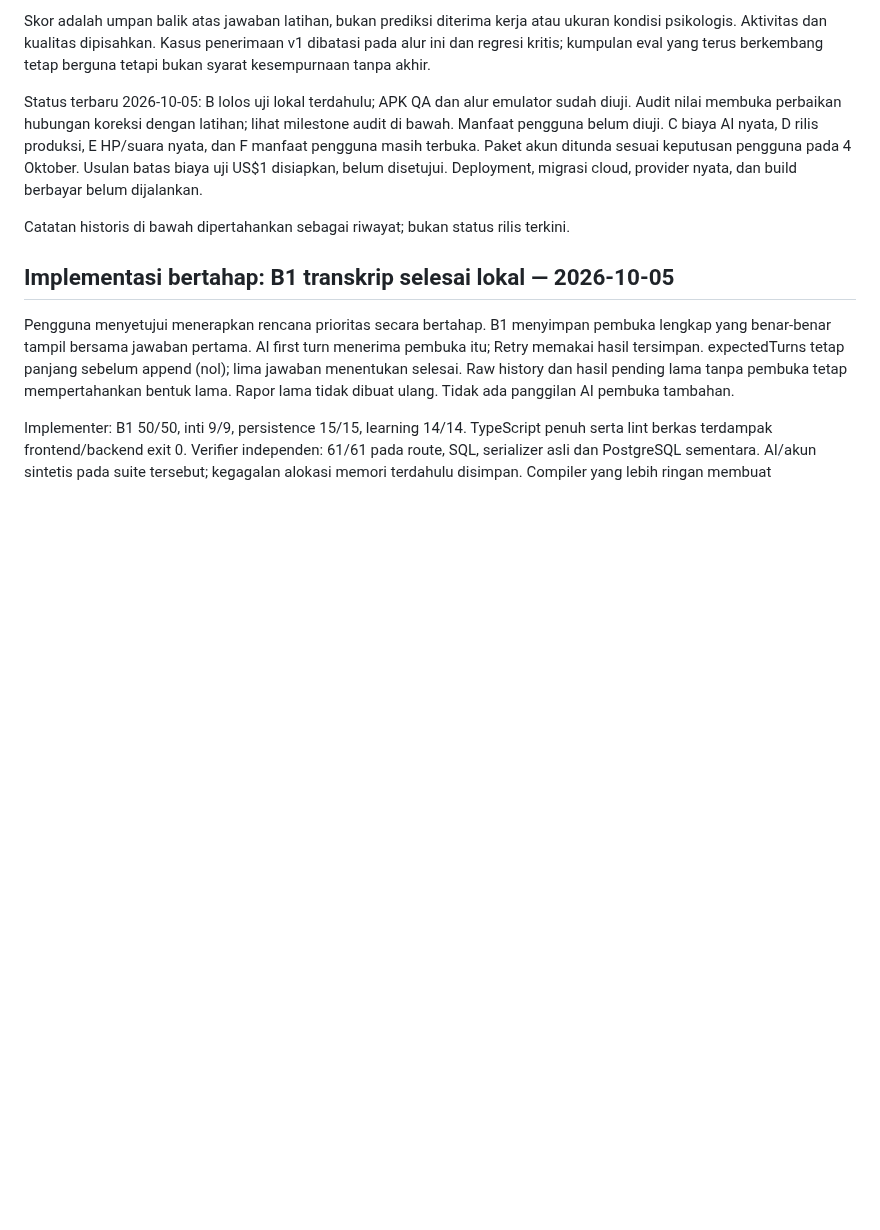
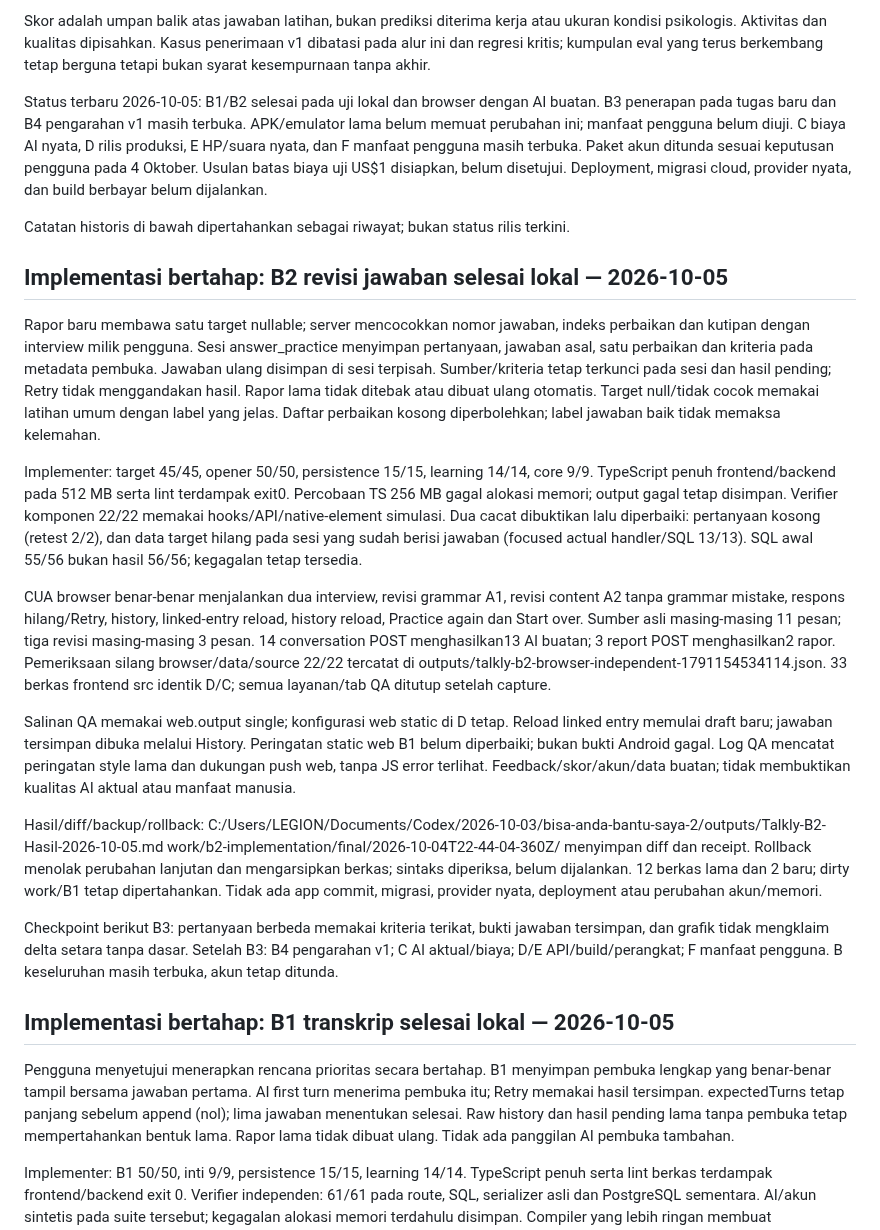
Before and after one commit to lixfeyzen/talkly, a Markdown page: docs/PROJECT-NOTES.md, the part around the change. GitHub-like rendering; blank space fills up the shorter version.

Commit message:
docs: record verified B2 answer revision milestone

```diff
--- a/docs/PROJECT-NOTES.md
+++ b/docs/PROJECT-NOTES.md
@@ -20,15 +20,60 @@ atau ukuran kondisi psikologis. Aktivitas dan kualitas dipisahkan.
 Kasus penerimaan v1 dibatasi pada alur ini dan regresi kritis; kumpulan eval
 yang terus berkembang tetap berguna tetapi bukan syarat kesempurnaan tanpa akhir.
 
-Status terbaru 2026-10-05: B lolos uji lokal terdahulu; APK QA dan alur emulator
-sudah diuji. Audit nilai membuka perbaikan hubungan koreksi dengan latihan;
-lihat milestone audit di bawah. Manfaat pengguna belum diuji.
+Status terbaru 2026-10-05: B1/B2 selesai pada uji lokal dan browser dengan AI buatan.
+B3 penerapan pada tugas baru dan B4 pengarahan v1 masih terbuka.
+APK/emulator lama belum memuat perubahan ini; manfaat pengguna belum diuji.
 C biaya AI nyata, D rilis produksi, E HP/suara nyata, dan F manfaat pengguna
 masih terbuka. Paket akun ditunda sesuai keputusan pengguna pada 4 Oktober.
 Usulan batas biaya uji US$1 disiapkan, belum disetujui. Deployment, migrasi cloud, provider nyata,
 dan build berbayar belum dijalankan.
 
 Catatan historis di bawah dipertahankan sebagai riwayat; bukan status rilis terkini.
+
+## Implementasi bertahap: B2 revisi jawaban selesai lokal — 2026-10-05
+
+Rapor baru membawa satu target nullable; server mencocokkan nomor jawaban,
+indeks perbaikan dan kutipan dengan interview milik pengguna.
+Sesi answer_practice menyimpan pertanyaan, jawaban asal, satu perbaikan dan
+kriteria pada metadata pembuka. Jawaban ulang disimpan di sesi terpisah.
+Sumber/kriteria tetap terkunci pada sesi dan hasil pending; Retry tidak
+menggandakan hasil. Rapor lama tidak ditebak atau dibuat ulang otomatis.
+Target null/tidak cocok memakai latihan umum dengan label yang jelas.
+Daftar perbaikan kosong diperbolehkan; label jawaban baik tidak memaksa kelemahan.
+
+Implementer: target 45/45, opener 50/50, persistence 15/15, learning 14/14, core 9/9.
+TypeScript penuh frontend/backend pada 512 MB serta lint terdampak exit0.
+Percobaan TS 256 MB gagal alokasi memori; output gagal tetap disimpan.
+Verifier komponen 22/22 memakai hooks/API/native-element simulasi.
+Dua cacat dibuktikan lalu diperbaiki: pertanyaan kosong (retest 2/2), dan
+data target hilang pada sesi yang sudah berisi jawaban (focused actual handler/SQL 13/13).
+SQL awal 55/56 bukan hasil 56/56; kegagalan tetap tersedia.
+
+CUA browser benar-benar menjalankan dua interview, revisi grammar A1,
+revisi content A2 tanpa grammar mistake, respons hilang/Retry, history,
+linked-entry reload, history reload, Practice again dan Start over.
+Sumber asli masing-masing 11 pesan; tiga revisi masing-masing 3 pesan.
+14 conversation POST menghasilkan13 AI buatan; 3 report POST menghasilkan2 rapor.
+Pemeriksaan silang browser/data/source 22/22 tercatat di outputs/talkly-b2-browser-independent-1791154534114.json.
+33 berkas frontend src identik D/C; semua layanan/tab QA ditutup setelah capture.
+
+Salinan QA memakai web.output single; konfigurasi web static di D tetap.
+Reload linked entry memulai draft baru; jawaban tersimpan dibuka melalui History.
+Peringatan static web B1 belum diperbaiki; bukan bukti Android gagal.
+Log QA mencatat peringatan style lama dan dukungan push web, tanpa JS error terlihat.
+Feedback/skor/akun/data buatan; tidak membuktikan kualitas AI aktual atau manfaat manusia.
+
+Hasil/diff/backup/rollback:
+C:/Users/LEGION/Documents/Codex/2026-10-03/bisa-anda-bantu-saya-2/outputs/Talkly-B2-Hasil-2026-10-05.md
+work/b2-implementation/final/2026-10-04T22-44-04-360Z/ menyimpan diff dan receipt.
+Rollback menolak perubahan lanjutan dan mengarsipkan berkas; sintaks diperiksa,
+belum dijalankan. 12 berkas lama dan 2 baru; dirty work/B1 tetap dipertahankan.
+Tidak ada app commit, migrasi, provider nyata, deployment atau perubahan akun/memori.
+
+Checkpoint berikut B3: pertanyaan berbeda memakai kriteria terikat,
+bukti jawaban tersimpan, dan grafik tidak mengklaim delta setara tanpa dasar.
+Setelah B3: B4 pengarahan v1; C AI aktual/biaya; D/E API/build/perangkat;
+F manfaat pengguna. B keseluruhan masih terbuka, akun tetap ditunda.
 
 ## Implementasi bertahap: B1 transkrip selesai lokal — 2026-10-05
 
```
